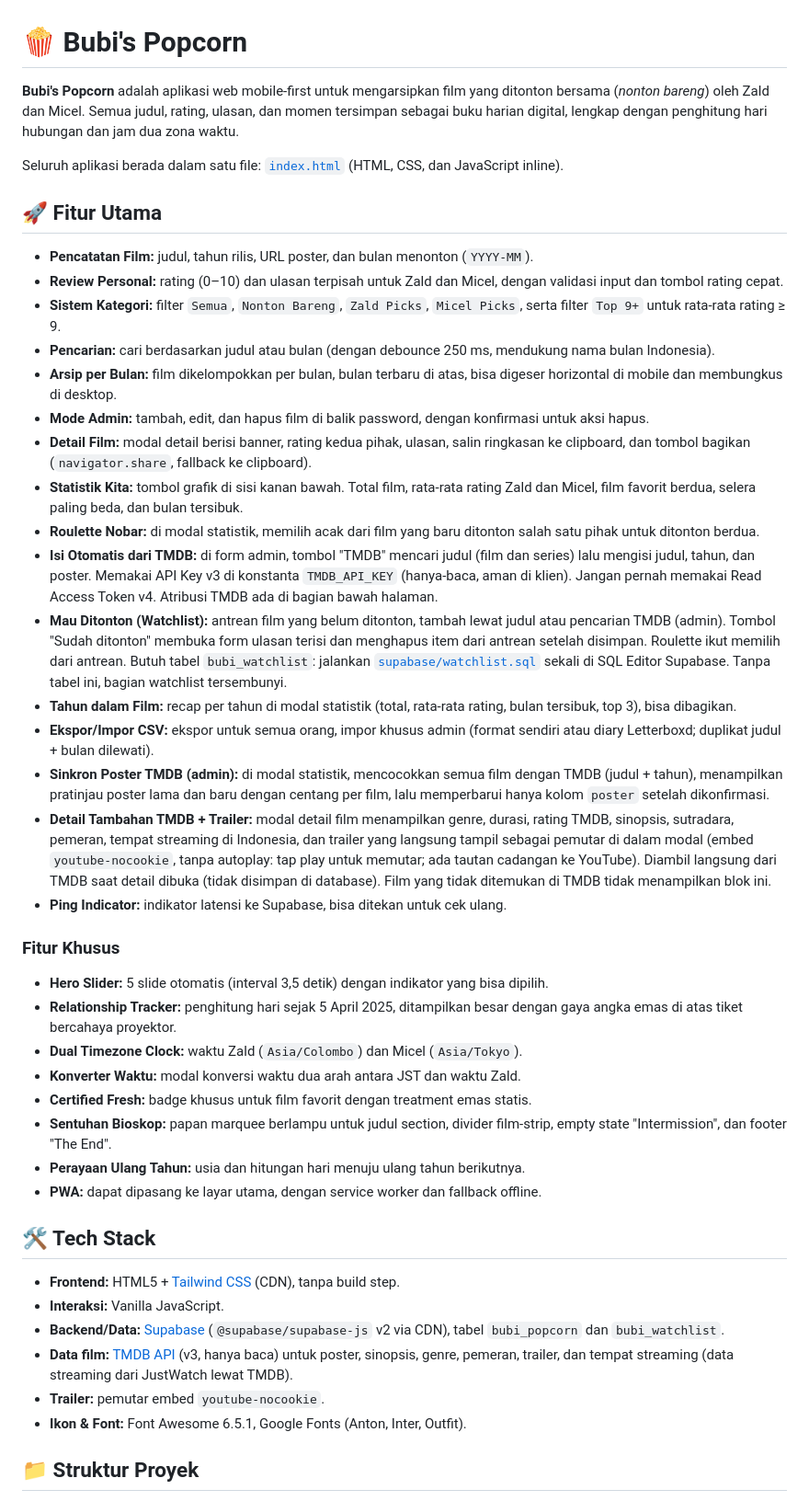
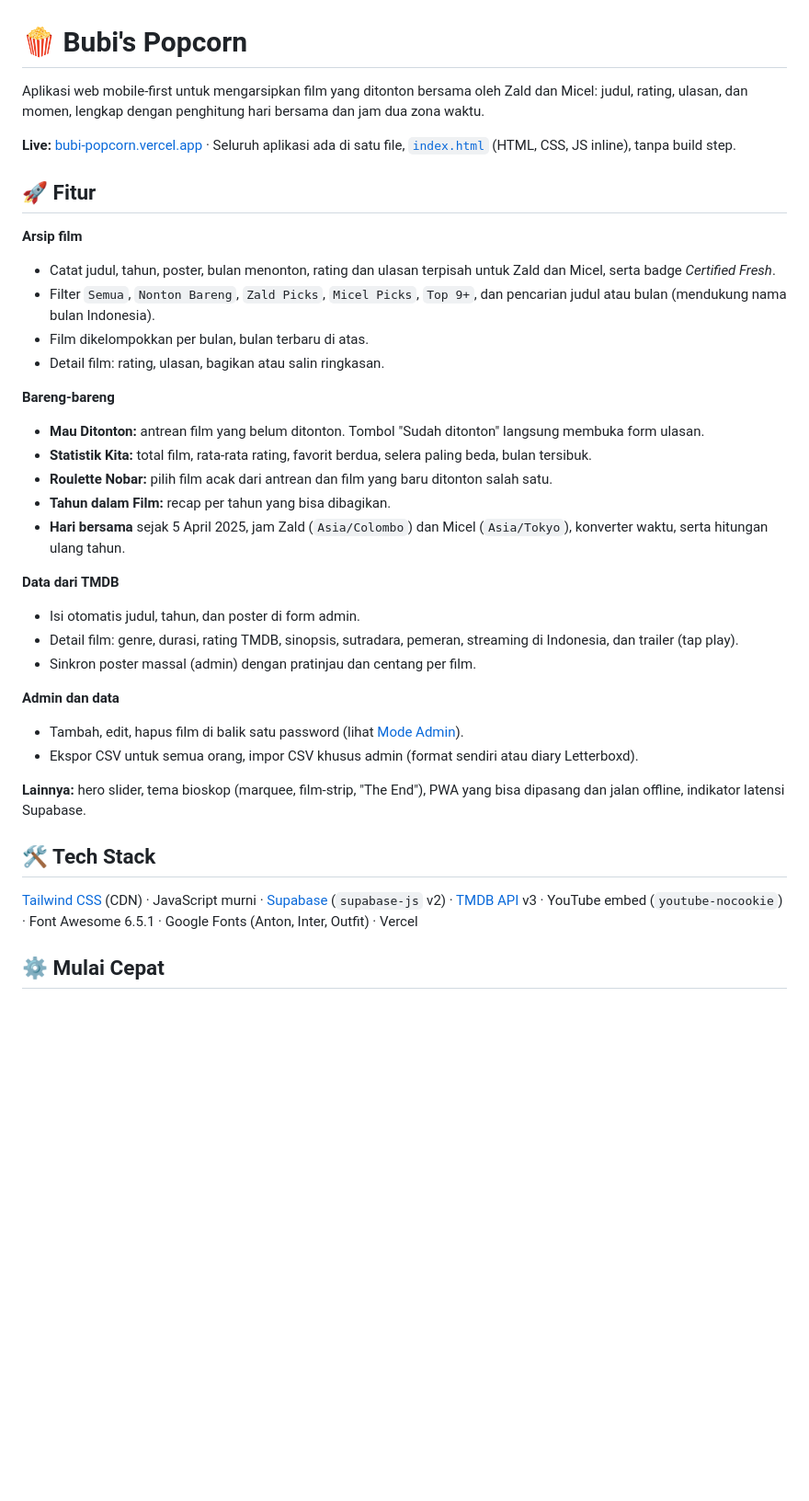
Before and after one commit to intermission88/bubi-popcorn, a Markdown page: README.md, the part around one of its changes. Shown at 92% size. GitHub-like rendering; blank space fills up the shorter version.

```diff
--- a/README.md
+++ b/README.md
@@ -1,47 +1,38 @@
 # 🍿 Bubi's Popcorn
 
-**Bubi's Popcorn** adalah aplikasi web mobile-first untuk mengarsipkan film yang ditonton bersama (*nonton bareng*) oleh Zald dan Micel. Semua judul, rating, ulasan, dan momen tersimpan sebagai buku harian digital, lengkap dengan penghitung hari hubungan dan jam dua zona waktu.
+Aplikasi web mobile-first untuk mengarsipkan film yang ditonton bersama oleh Zald dan Micel: judul, rating, ulasan, dan momen, lengkap dengan penghitung hari bersama dan jam dua zona waktu.
 
-Seluruh aplikasi berada dalam satu file: [`index.html`](index.html) (HTML, CSS, dan JavaScript inline).
+**Live:** [bubi-popcorn.vercel.app](https://bubi-popcorn.vercel.app) · Seluruh aplikasi ada di satu file, [`index.html`](index.html) (HTML, CSS, JS inline), tanpa build step.
 
-## 🚀 Fitur Utama
+## 🚀 Fitur
 
-- **Pencatatan Film:** judul, tahun rilis, URL poster, dan bulan menonton (`YYYY-MM`).
-- **Review Personal:** rating (0–10) dan ulasan terpisah untuk Zald dan Micel, dengan validasi input dan tombol rating cepat.
-- **Sistem Kategori:** filter `Semua`, `Nonton Bareng`, `Zald Picks`, `Micel Picks`, serta filter `Top 9+` untuk rata-rata rating ≥ 9.
-- **Pencarian:** cari berdasarkan judul atau bulan (dengan debounce 250 ms, mendukung nama bulan Indonesia).
-- **Arsip per Bulan:** film dikelompokkan per bulan, bulan terbaru di atas, bisa digeser horizontal di mobile dan membungkus di desktop.
-- **Mode Admin:** tambah, edit, dan hapus film di balik password, dengan konfirmasi untuk aksi hapus.
-- **Detail Film:** modal detail berisi banner, rating kedua pihak, ulasan, salin ringkasan ke clipboard, dan tombol bagikan (`navigator.share`, fallback ke clipboard).
-- **Statistik Kita:** tombol grafik di sisi kanan bawah. Total film, rata-rata rating Zald dan Micel, film favorit berdua, selera paling beda, dan bulan tersibuk.
-- **Roulette Nobar:** di modal statistik, memilih acak dari film yang baru ditonton salah satu pihak untuk ditonton berdua.
-- **Isi Otomatis dari TMDB:** di form admin, tombol "TMDB" mencari judul (film dan series) lalu mengisi judul, tahun, dan poster. Memakai API Key v3 di konstanta `TMDB_API_KEY` (hanya-baca, aman di klien). Jangan pernah memakai Read Access Token v4. Atribusi TMDB ada di bagian bawah halaman.
-- **Mau Ditonton (Watchlist):** antrean film yang belum ditonton, tambah lewat judul atau pencarian TMDB (admin). Tombol "Sudah ditonton" membuka form ulasan terisi dan menghapus item dari antrean setelah disimpan. Roulette ikut memilih dari antrean. Butuh tabel `bubi_watchlist`: jalankan [`supabase/watchlist.sql`](supabase/watchlist.sql) sekali di SQL Editor Supabase. Tanpa tabel ini, bagian watchlist tersembunyi.
-- **Tahun dalam Film:** recap per tahun di modal statistik (total, rata-rata rating, bulan tersibuk, top 3), bisa dibagikan.
-- **Ekspor/Impor CSV:** ekspor untuk semua orang, impor khusus admin (format sendiri atau diary Letterboxd; duplikat judul + bulan dilewati).
-- **Sinkron Poster TMDB (admin):** di modal statistik, mencocokkan semua film dengan TMDB (judul + tahun), menampilkan pratinjau poster lama dan baru dengan centang per film, lalu memperbarui hanya kolom `poster` setelah dikonfirmasi.
-- **Detail Tambahan TMDB + Trailer:** modal detail film menampilkan genre, durasi, rating TMDB, sinopsis, sutradara, pemeran, tempat streaming di Indonesia, dan trailer yang langsung tampil sebagai pemutar di dalam modal (embed `youtube-nocookie`, tanpa autoplay: tap play untuk memutar; ada tautan cadangan ke YouTube). Diambil langsung dari TMDB saat detail dibuka (tidak disimpan di database). Film yang tidak ditemukan di TMDB tidak menampilkan blok ini.
-- **Ping Indicator:** indikator latensi ke Supabase, bisa ditekan untuk cek ulang.
+**Arsip film**
+- Catat judul, tahun, poster, bulan menonton, rating dan ulasan terpisah untuk Zald dan Micel, serta badge *Certified Fresh*.
+- Filter `Semua`, `Nonton Bareng`, `Zald Picks`, `Micel Picks`, `Top 9+`, dan pencarian judul atau bulan (mendukung nama bulan Indonesia).
+- Film dikelompokkan per bulan, bulan terbaru di atas.
+- Detail film: rating, ulasan, bagikan atau salin ringkasan.
 
-### Fitur Khusus
+**Bareng-bareng**
+- **Mau Ditonton:** antrean film yang belum ditonton. Tombol "Sudah ditonton" langsung membuka form ulasan.
+- **Statistik Kita:** total film, rata-rata rating, favorit berdua, selera paling beda, bulan tersibuk.
+- **Roulette Nobar:** pilih film acak dari antrean dan film yang baru ditonton salah satu.
+- **Tahun dalam Film:** recap per tahun yang bisa dibagikan.
+- **Hari bersama** sejak 5 April 2025, jam Zald (`Asia/Colombo`) dan Micel (`Asia/Tokyo`), konverter waktu, serta hitungan ulang tahun.
 
-- **Hero Slider:** 5 slide otomatis (interval 3,5 detik) dengan indikator yang bisa dipilih.
-- **Relationship Tracker:** penghitung hari sejak 5 April 2025, ditampilkan besar dengan gaya angka emas di atas tiket bercahaya proyektor.
-- **Dual Timezone Clock:** waktu Zald (`Asia/Colombo`) dan Micel (`Asia/Tokyo`).
-- **Konverter Waktu:** modal konversi waktu dua arah antara JST dan waktu Zald.
-- **Certified Fresh:** badge khusus untuk film favorit dengan treatment emas statis.
-- **Sentuhan Bioskop:** papan marquee berlampu untuk judul section, divider film-strip, empty state "Intermission", dan footer "The End".
-- **Perayaan Ulang Tahun:** usia dan hitungan hari menuju ulang tahun berikutnya.
-- **PWA:** dapat dipasang ke layar utama, dengan service worker dan fallback offline.
+**Data dari TMDB**
+- Isi otomatis judul, tahun, dan poster di form admin.
+- Detail film: genre, durasi, rating TMDB, sinopsis, sutradara, pemeran, streaming di Indonesia, dan trailer (tap play).
+- Sinkron poster massal (admin) dengan pratinjau dan centang per film.
+
+**Admin dan data**
+- Tambah, edit, hapus film di balik satu password (lihat [Mode Admin](#-mode-admin)).
+- Ekspor CSV untuk semua orang, impor CSV khusus admin (format sendiri atau diary Letterboxd).
+
+**Lainnya:** hero slider, tema bioskop (marquee, film-strip, "The End"), PWA yang bisa dipasang dan jalan offline, indikator latensi Supabase.
 
 ## 🛠️ Tech Stack
 
-- **Frontend:** HTML5 + [Tailwind CSS](https://tailwindcss.com/) (CDN), tanpa build step.
-- **Interaksi:** Vanilla JavaScript.
-- **Backend/Data:** [Supabase](https://supabase.com/) (`@supabase/supabase-js` v2 via CDN), tabel `bubi_popcorn` dan `bubi_watchlist`.
-- **Data film:** [TMDB API](https://www.themoviedb.org/) (v3, hanya baca) untuk poster, sinopsis, genre, pemeran, trailer, dan tempat streaming (data streaming dari JustWatch lewat TMDB).
-- **Trailer:** pemutar embed `youtube-nocookie`.
-- **Ikon & Font:** Font Awesome 6.5.1, Google Fonts (Anton, Inter, Outfit).
+[Tailwind CSS](https://tailwindcss.com/) (CDN) · JavaScript murni · [Supabase](https://supabase.com/) (`supabase-js` v2) · [TMDB API](https://www.themoviedb.org/) v3 · YouTube embed (`youtube-nocookie`) · Font Awesome 6.5.1 · Google Fonts (Anton, Inter, Outfit) · Vercel
 
-## 📁 Struktur Proyek
+## ⚙️ Mulai Cepat
 
```
Also changed, not shown: other parts of README.md (+76 -112 lines).
